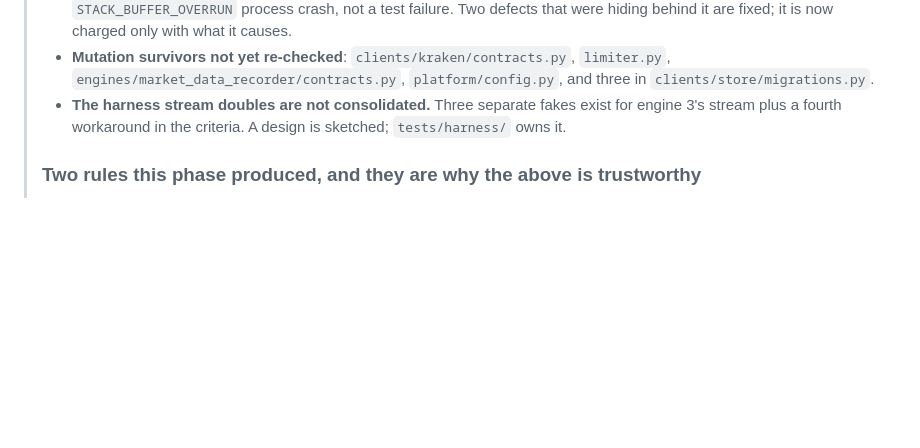
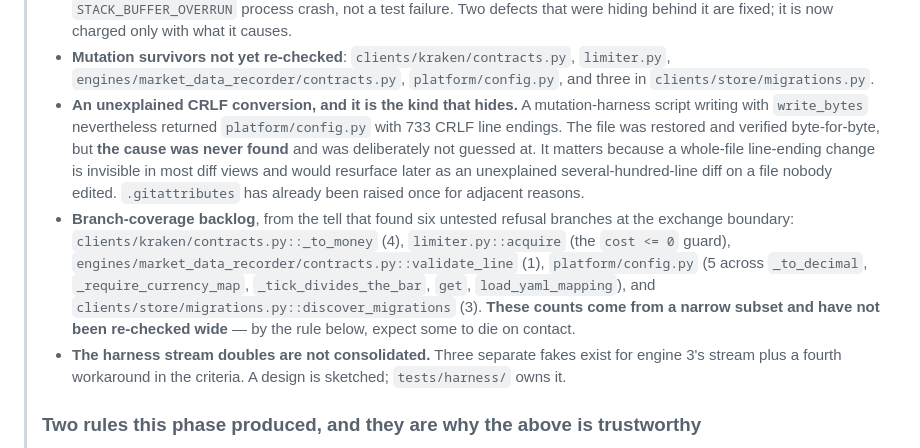
Before and after one commit to alqahtanis0001/ACSOE, a Markdown page: feature-specs/PHASE-3-TASKS.md, the part around the change. Drawn GitHub-style; blank space fills up the shorter version.

Commit message:
docs: two gaps in the close — A's mutation caveat, and the CRLF nobody explained
Both were flagged by A and neither had reached the file that matters.

The caveat was in the tracker's pattern section but NOT in code-standards.md,
which is where agents actually read rules: a mutation that survives a SUBSET has
not survived, it has not been asked. Two of eight survivors in one sweep died on
contact with tests in another file. A false survivor is worse than a missed one —
it sends someone to write a test for a case already covered and makes the real
survivors look less urgent. A said this matters more than the other rules it
contributed, because without it the practice produces confident noise, and A was
right to say so twice.

The handoff gains two open items it was missing. An unexplained CRLF conversion:
a harness script writing with write_bytes nevertheless returned platform/config.py
with 733 CRLF endings; the file was restored and verified byte-for-byte and the
cause was never found. A declined to assert a cause it had not proven, which is
the right call, and it is recorded as open rather than closed. It matters because
a whole-file line-ending change is invisible in most diff views and would resurface
as an unexplained several-hundred-line diff on a file nobody edited.

And the branch-coverage backlog by file and count, carrying A's own warning that
those numbers come from a narrow subset and have not been re-checked wide — so by
the rule directly above them, expect some to die on contact.

Verified before committing: working tree clean at 2e4fe46, and C's finding-8 fix
IS in HEAD. C flagged a risk that the recorded 1340 might describe a tree no
checkout reproduces; its message crossed with the close commit, and tests/conftest.py
at HEAD carries the pytest_sessionstart hook. The recorded numbers reproduce.

Co-Authored-By: Claude Opus 5 (1M context) <noreply@anthropic.com>
Claude-Session: https://claude.ai/code/session_01TJ4KqPMsRcioZLpUVCjU1a

```diff
--- a/feature-specs/PHASE-3-TASKS.md
+++ b/feature-specs/PHASE-3-TASKS.md
@@ -46,6 +46,19 @@
 > - **Mutation survivors not yet re-checked**: `clients/kraken/contracts.py`, `limiter.py`,
 >   `engines/market_data_recorder/contracts.py`, `platform/config.py`, and three in
 >   `clients/store/migrations.py`.
+> - **An unexplained CRLF conversion, and it is the kind that hides.** A mutation-harness script
+>   writing with `write_bytes` nevertheless returned `platform/config.py` with 733 CRLF line
+>   endings. The file was restored and verified byte-for-byte, but **the cause was never found** and
+>   was deliberately not guessed at. It matters because a whole-file line-ending change is invisible
+>   in most diff views and would resurface later as an unexplained several-hundred-line diff on a
+>   file nobody edited. `.gitattributes` has already been raised once for adjacent reasons.
+> - **Branch-coverage backlog**, from the tell that found six untested refusal branches at the
+>   exchange boundary: `clients/kraken/contracts.py::_to_money` (4), `limiter.py::acquire` (the
+>   `cost <= 0` guard), `engines/market_data_recorder/contracts.py::validate_line` (1),
+>   `platform/config.py` (5 across `_to_decimal`, `_require_currency_map`,
+>   `_tick_divides_the_bar`, `get`, `load_yaml_mapping`), and `clients/store/migrations.py::discover_migrations`
+>   (3). **These counts come from a narrow subset and have not been re-checked wide** — by the rule
+>   below, expect some to die on contact.
 > - **The harness stream doubles are not consolidated.** Three separate fakes exist for engine 3's
 >   stream plus a fourth workaround in the criteria. A design is sketched; `tests/harness/` owns it.
 >
```
Also changed, not shown: context/code-standards.md (+5 -0 lines).
